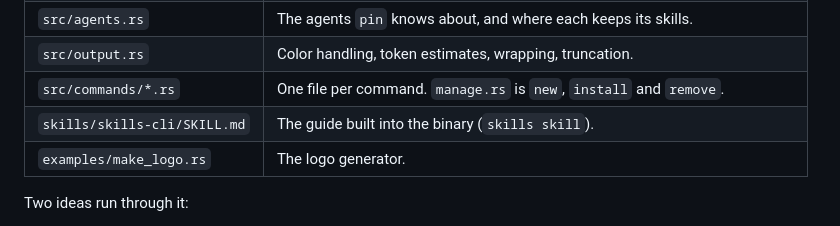
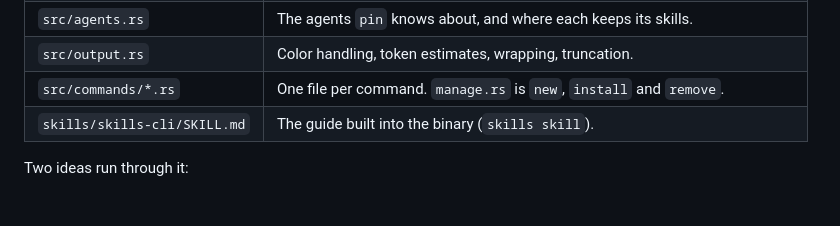
Before and after one commit to CLOUDWERX-DEV/skills-cli, a Markdown page: CONTRIBUTING.md, the part around the change. GitHub-like rendering.

```diff
--- a/CONTRIBUTING.md
+++ b/CONTRIBUTING.md
@@ -49,7 +49,6 @@ The tests build their own throwaway library and home folder. They never read or
 | `src/output.rs` | Color handling, token estimates, wrapping, truncation. |
 | `src/commands/*.rs` | One file per command. `manage.rs` is `new`, `install` and `remove`. |
 | `skills/skills-cli/SKILL.md` | The guide built into the binary (`skills skill`). |
-| `examples/make_logo.rs` | The logo generator. |
 
 Two ideas run through it:
 
```
Also changed, not shown: CHANGELOG.md (+9 -1 lines), README.md (+1 -1 lines), assets/banner.png, assets/icon.png, assets/src/logo-master.png (added), 4 other files.
